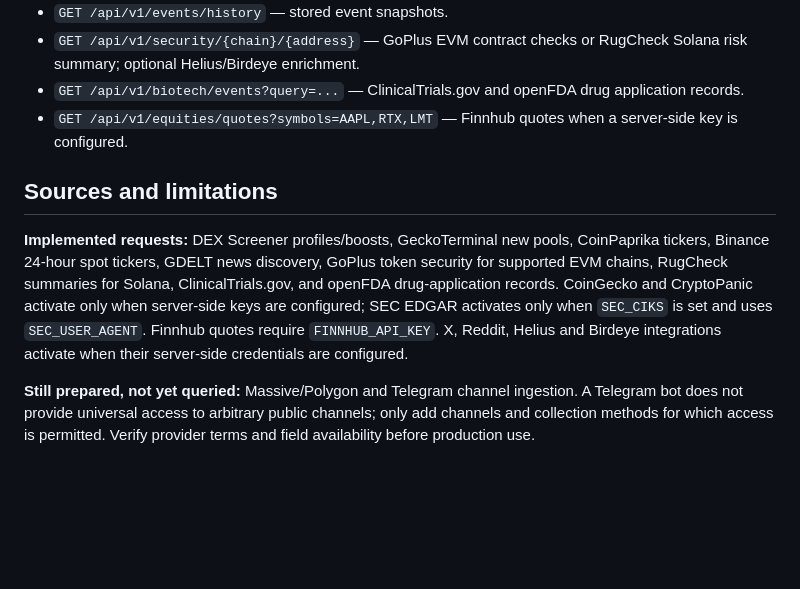
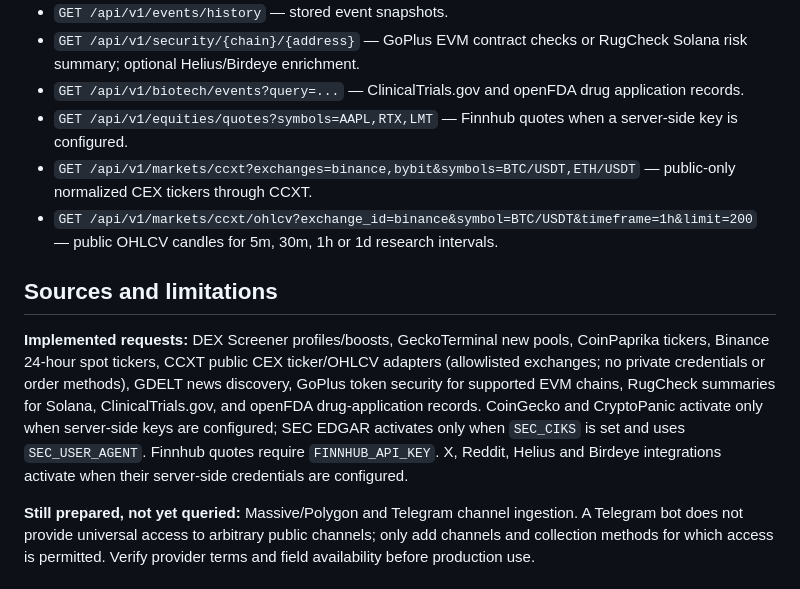
Before and after one commit to Alexberik/catalyst-radar, a Markdown page: backend/README.md, the part around the change. GitHub-like rendering; blank space fills up the shorter version.

Commit message:
docs(data): document CCXT read-only market endpoints

```diff
--- a/backend/README.md
+++ b/backend/README.md
@@ -29,10 +29,12 @@ Open `http://localhost:8000/docs`.
 - `GET /api/v1/security/{chain}/{address}` — GoPlus EVM contract checks or RugCheck Solana risk summary; optional Helius/Birdeye enrichment.
 - `GET /api/v1/biotech/events?query=...` — ClinicalTrials.gov and openFDA drug application records.
 - `GET /api/v1/equities/quotes?symbols=AAPL,RTX,LMT` — Finnhub quotes when a server-side key is configured.
+- `GET /api/v1/markets/ccxt?exchanges=binance,bybit&symbols=BTC/USDT,ETH/USDT` — public-only normalized CEX tickers through CCXT.
+- `GET /api/v1/markets/ccxt/ohlcv?exchange_id=binance&symbol=BTC/USDT&timeframe=1h&limit=200` — public OHLCV candles for 5m, 30m, 1h or 1d research intervals.
 
 ## Sources and limitations
 
-**Implemented requests:** DEX Screener profiles/boosts, GeckoTerminal new pools, CoinPaprika tickers, Binance 24-hour spot tickers, GDELT news discovery, GoPlus token security for supported EVM chains, RugCheck summaries for Solana, ClinicalTrials.gov, and openFDA drug-application records. CoinGecko and CryptoPanic activate only when server-side keys are configured; SEC EDGAR activates only when `SEC_CIKS` is set and uses `SEC_USER_AGENT`. Finnhub quotes require `FINNHUB_API_KEY`. X, Reddit, Helius and Birdeye integrations activate when their server-side credentials are configured.
+**Implemented requests:** DEX Screener profiles/boosts, GeckoTerminal new pools, CoinPaprika tickers, Binance 24-hour spot tickers, CCXT public CEX ticker/OHLCV adapters (allowlisted exchanges; no private credentials or order methods), GDELT news discovery, GoPlus token security for supported EVM chains, RugCheck summaries for Solana, ClinicalTrials.gov, and openFDA drug-application records. CoinGecko and CryptoPanic activate only when server-side keys are configured; SEC EDGAR activates only when `SEC_CIKS` is set and uses `SEC_USER_AGENT`. Finnhub quotes require `FINNHUB_API_KEY`. X, Reddit, Helius and Birdeye integrations activate when their server-side credentials are configured.
 
 **Still prepared, not yet queried:** Massive/Polygon and Telegram channel ingestion. A Telegram bot does not provide universal access to arbitrary public channels; only add channels and collection methods for which access is permitted. Verify provider terms and field availability before production use.
 
```
